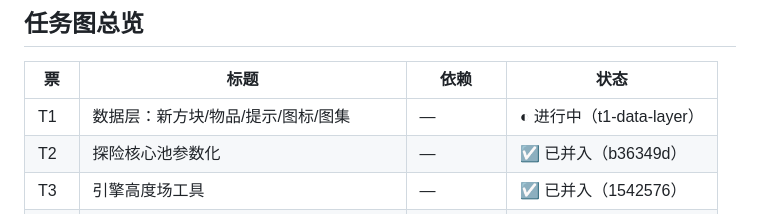
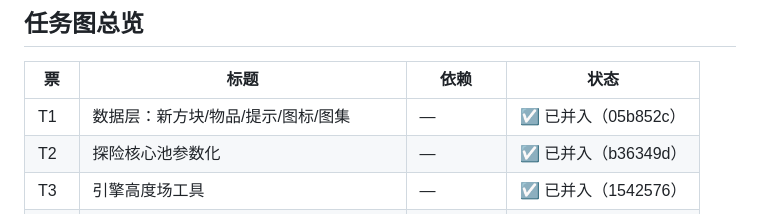
Before and after one commit to zhangCan112/mine-child-craft, a Markdown page: docs/adventure-maps-tickets.md, the part around the change. Rendered like a GitHub page.

Commit message:
并入 T1 数据层: 生态方块 54~62 + 物品/提示/图标/图集 8 件

```diff
--- a/docs/adventure-maps-tickets.md
+++ b/docs/adventure-maps-tickets.md
@@ -19,7 +19,7 @@
 
 | 票 | 标题 | 依赖 | 状态 |
 |----|------|------|------|
-| T1 | 数据层：新方块/物品/提示/图标/图集 | — | ◐ 进行中（t1-data-layer） |
+| T1 | 数据层：新方块/物品/提示/图标/图集 | — | ☑ 已并入（05b852c） |
 | T2 | 探险核心池参数化 | — | ☑ 已并入（b36349d） |
 | T3 | 引擎高度场工具 | — | ☑ 已并入（1542576） |
 | T4 | 冒险地图纯核心 + 同名单测 | T1, T2, T3 | ☐ 阻塞中 |
```
